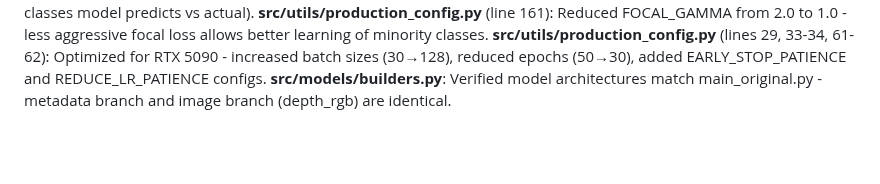
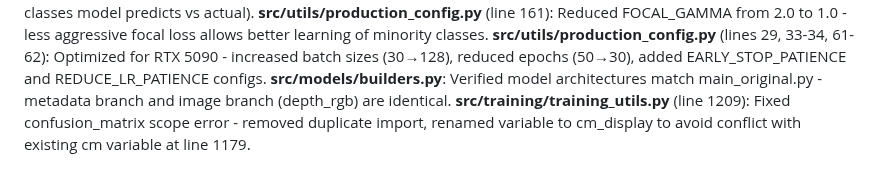
Before and after one commit to rezabasiri/DFUMultiClassification, a Markdown page: tracker.md, the part around the change. GitHub-like rendering; blank space fills up the shorter version.

Commit message:
Update tracker: document confusion matrix fix

```diff
--- a/tracker.md
+++ b/tracker.md
@@ -538,3 +538,4 @@ Alpha values verified to be calculated from training class frequencies (not hard
 **src/utils/production_config.py** (line 161): Reduced FOCAL_GAMMA from 2.0 to 1.0 - less aggressive focal loss allows better learning of minority classes.
 **src/utils/production_config.py** (lines 29, 33-34, 61-62): Optimized for RTX 5090 - increased batch sizes (30→128), reduced epochs (50→30), added EARLY_STOP_PATIENCE and REDUCE_LR_PATIENCE configs.
 **src/models/builders.py**: Verified model architectures match main_original.py - metadata branch and image branch (depth_rgb) are identical.
+**src/training/training_utils.py** (line 1209): Fixed confusion_matrix scope error - removed duplicate import, renamed variable to cm_display to avoid conflict with existing cm variable at line 1179.
```
